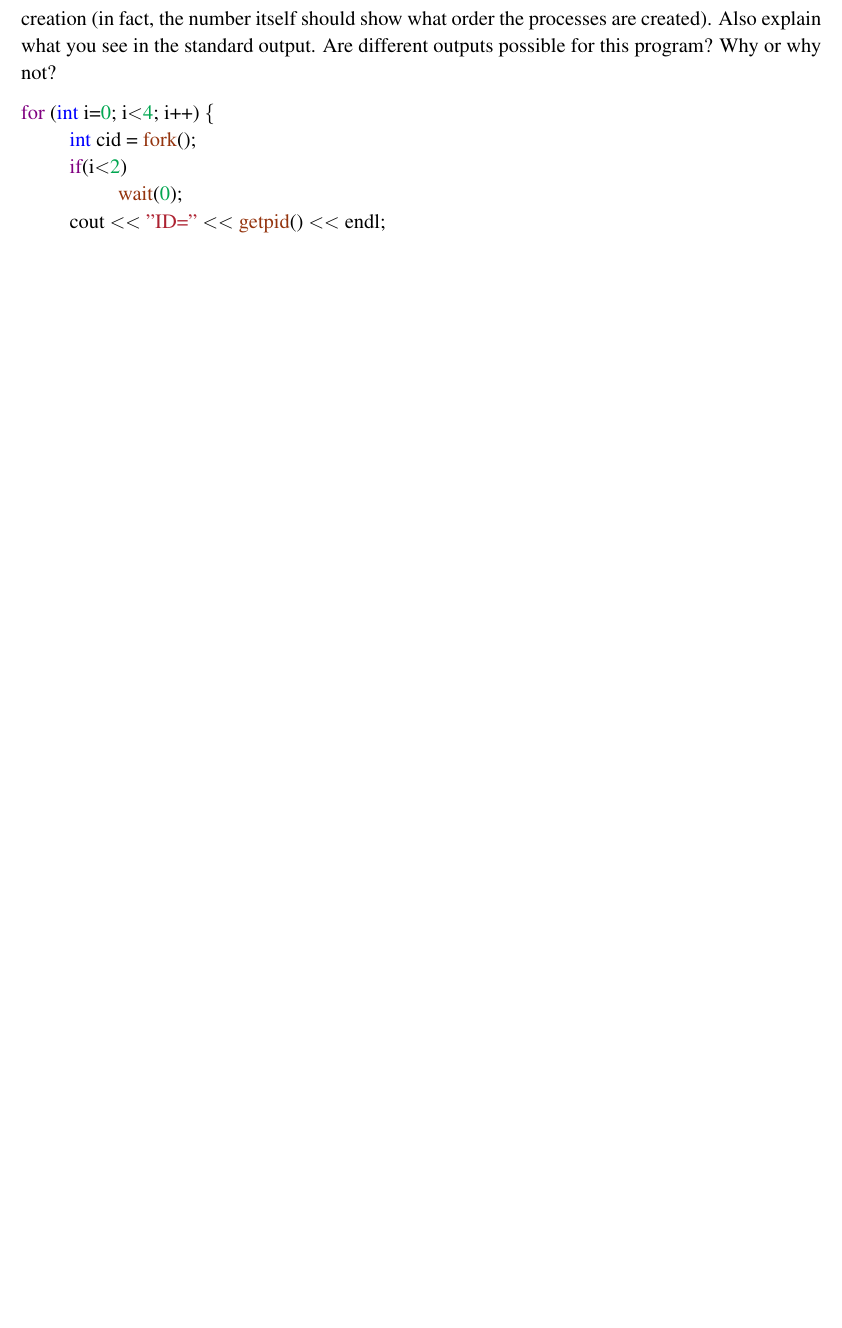
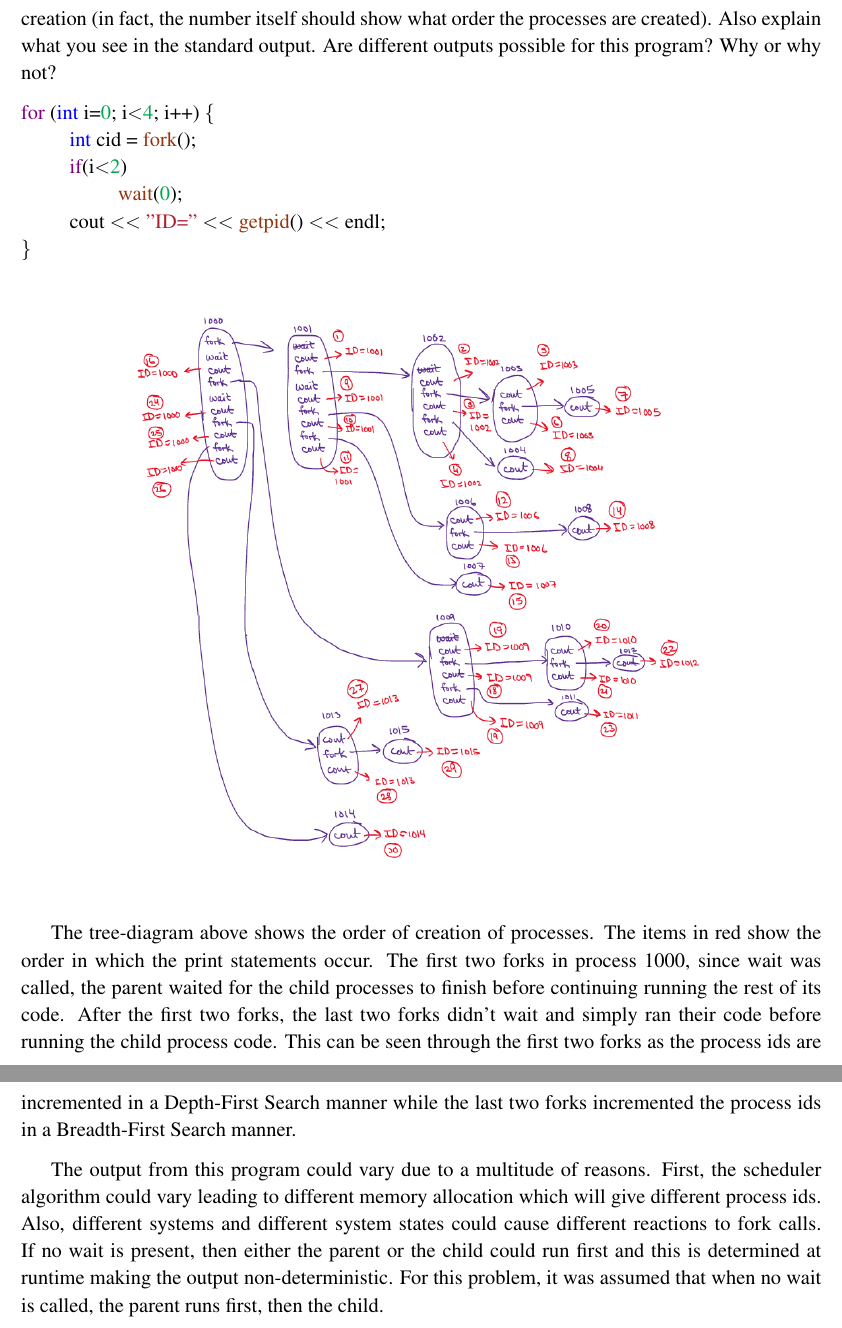
Before and after one commit to iamjeffx/CSCE-313, a LaTeX document (Quizzes/Quiz2/Quiz 2.tex): part of page 8 of 8 before the commit and two parts of pages 8 and 9 of 9 after it, the two joined at a grey line, cut so that both start at the same text, the shorter picture padded with empty space. Compiled offline with pdfLaTeX.

Commit message:
Quiz 2 completed

```diff
--- a/Quizzes/Quiz2/Quiz 2.tex
+++ b/Quizzes/Quiz2/Quiz 2.tex
@@ -227,7 +227,14 @@ At line 10, no redirection is done with stdout, so the cout statement would prin
 \tab{\color{violet}if}(i$<${\color{Green}2})\\
 \tab\tab{\color{RawSienna}wait}({\color{Green}0});\\
 \tab cout $<<$ {\color{Maroon}"ID="} $<<$ {\color{RawSienna}getpid}() $<<$ endl;\\
+\}
 
+\begin{center}
+\includegraphics[width=12cm, height=12cm]{P7}
+\end{center}
 
+The tree-diagram above shows the order of creation of processes. The items in red show the order in which the print statements occur. The first two forks in process 1000, since wait was called, the parent waited for the child processes to finish before continuing running the rest of its code. After the first two forks, the last two forks didn't wait and simply ran their code before running the child process code. This can be seen through the first two forks as the process ids are incremented in a Depth-First Search manner while the last two forks incremented the process ids in a Breadth-First Search manner.
+
+The output from this program could vary due to a multitude of reasons. First, the scheduler algorithm could vary leading to different memory allocation which will give different process ids. Also, different systems and different system states could cause different reactions to fork calls. If no wait is present, then either the parent or the child could run first and this is determined at runtime making the output non-deterministic. For this problem, it was assumed that when no wait is called, the parent runs first, then the child.
 
 \end{document}
```
Also changed, not shown: Quizzes/Quiz2/Quiz 2.pdf, Quizzes/Quiz2/images/P7.PNG (added), Quizzes/Quiz2/Quiz 2.tex (2 more changed lines), 2 other files.
